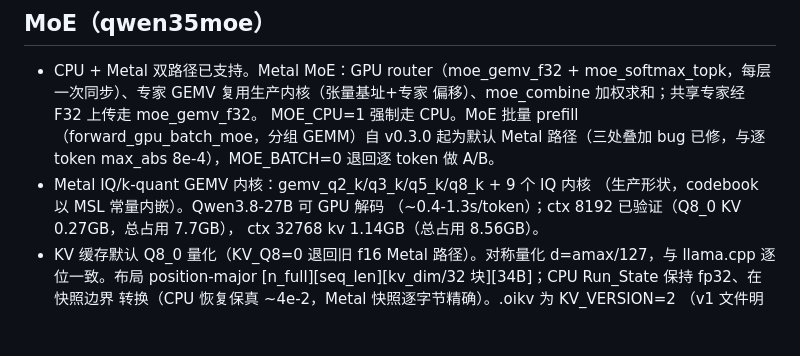
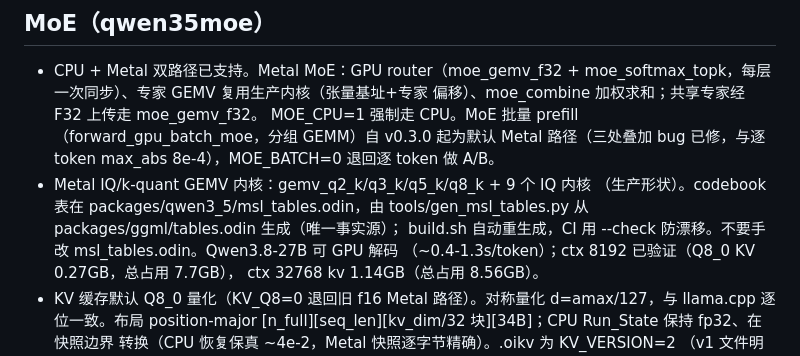
Before and after one commit to vajraimb/odin-infer, a Markdown page: AGENTS.zh.md, the part around the change. GitHub-like rendering; blank space fills up the shorter version.

Commit message:
docs: AGENTS.zh table generation note

```diff
--- a/AGENTS.zh.md
+++ b/AGENTS.zh.md
@@ -118,7 +118,9 @@ bin/odin-cli <model.gguf> -g 1 -c 2048
   GEMM）自 v0.3.0 起为默认 Metal 路径（三处叠加 bug 已修，与逐 token
   max_abs 8e-4），MOE_BATCH=0 退回逐 token 做 A/B。
 - Metal IQ/k-quant GEMV 内核：gemv_q2_k/q3_k/q5_k/q8_k + 9 个 IQ 内核
-  （生产形状，codebook 以 MSL 常量内嵌）。Qwen3.8-27B 可 GPU 解码
+  （生产形状）。codebook 表在 packages/qwen3_5/msl_tables.odin，由
+  tools/gen_msl_tables.py 从 packages/ggml/tables.odin 生成（唯一事实源）；
+  build.sh 自动重生成，CI 用 --check 防漂移。不要手改 msl_tables.odin。Qwen3.8-27B 可 GPU 解码
   （~0.4-1.3s/token）；ctx 8192 已验证（Q8_0 KV 0.27GB，总占用 7.7GB），
   ctx 32768 kv 1.14GB（总占用 8.56GB）。
 - KV 缓存默认 Q8_0 量化（KV_Q8=0 退回旧 f16 Metal 路径）。对称量化
```
